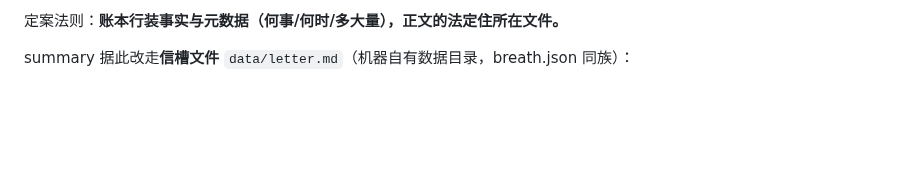
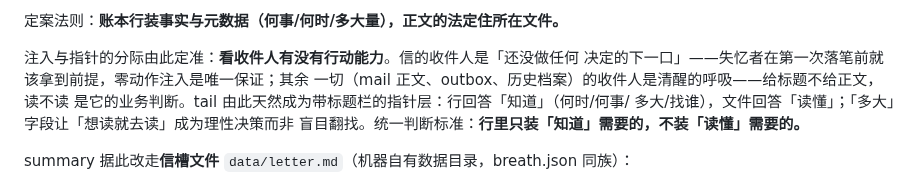
Before and after one commit to oppry12102/xusi, a Markdown page: docs/proposal-summary-delivery.md, the part around the change. Rendered like a GitHub page; blank space fills up the shorter version.

Commit message:
proposal §5 补注入/指针分际判据：收件人有无行动能力；tail=带标题栏的指针（知道/读懂）
Co-Authored-By: Claude Code <noreply@anthropic.com>

```diff
--- a/docs/proposal-summary-delivery.md
+++ b/docs/proposal-summary-delivery.md
@@ -86,6 +86,13 @@ carry 三关安检——它不是 carry 复辟：
    被违反的现场（遗留违例清单见 §11，另案迁移）。
 
 定案法则：**账本行装事实与元数据（何事/何时/多大量），正文的法定住所在文件。**
+
+注入与指针的分际由此定准：**看收件人有没有行动能力**。信的收件人是「还没做任何
+决定的下一口」——失忆者在第一次落笔前就该拿到前提，零动作注入是唯一保证；其余
+一切（mail 正文、outbox、历史档案）的收件人是清醒的呼吸——给标题不给正文，读不读
+是它的业务判断。tail 由此天然成为带标题栏的指针层：行回答「知道」（何时/何事/
+多大/找谁），文件回答「读懂」；「多大」字段让「想读就去读」成为理性决策而非
+盲目翻找。统一判断标准：**行里只装「知道」需要的，不装「读懂」需要的。**
 
 summary 据此改走**信槽文件** `data/letter.md`（机器自有数据目录，breath.json 同族）：
 
```
